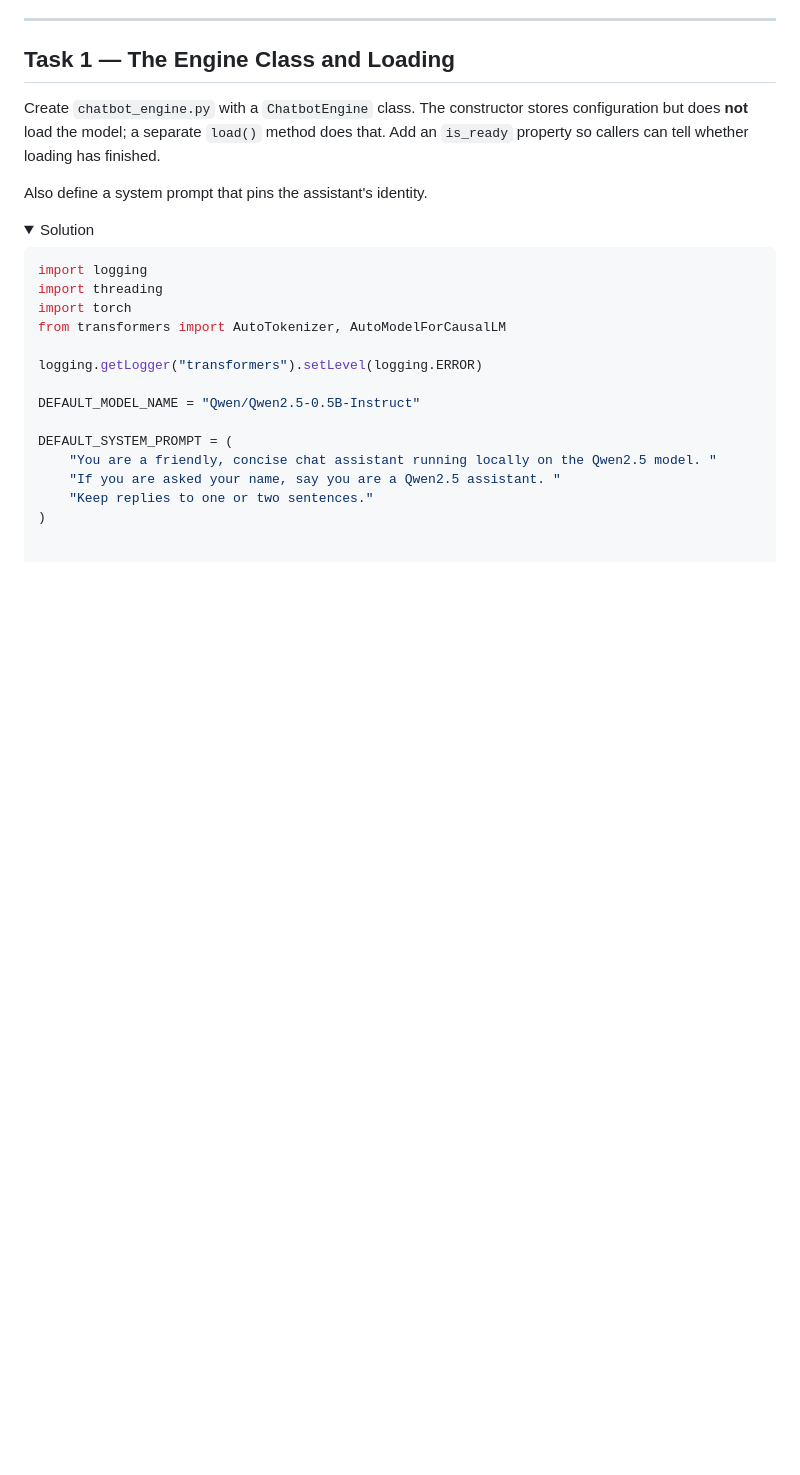
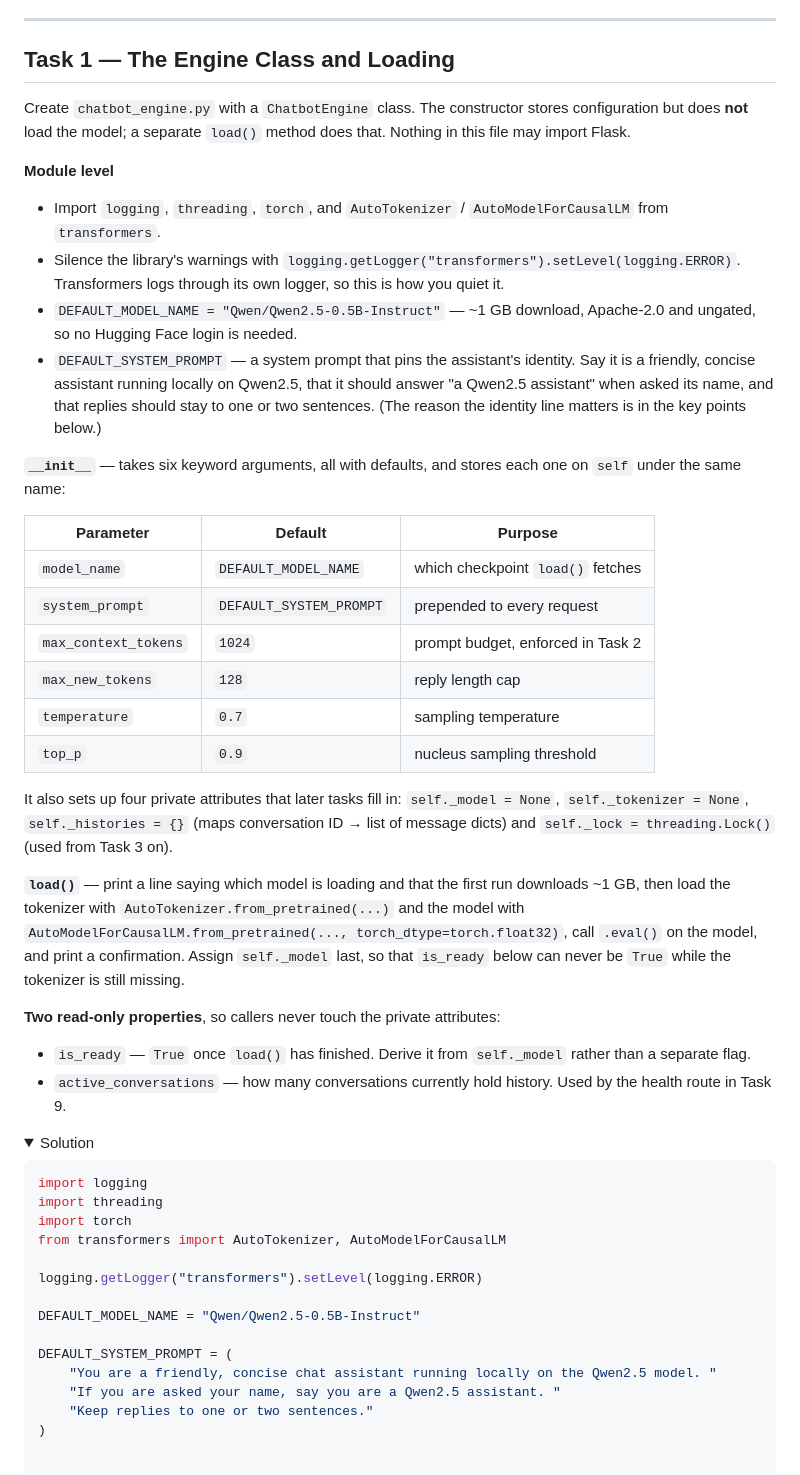
Before and after one commit to cluebbe/python-ai-dev, a Markdown page: web_chatbot/WEB_CHATBOT.md, the part around the change. Drawn GitHub-style; folded sections open; blank space fills up the shorter version.

Commit message:
detailled description of task 1

```diff
--- a/web_chatbot/WEB_CHATBOT.md
+++ b/web_chatbot/WEB_CHATBOT.md
@@ -172,10 +172,53 @@ to it in the terminal before Flask appears at all.
 
 Create `chatbot_engine.py` with a `ChatbotEngine` class. The constructor stores
 configuration but does **not** load the model; a separate `load()` method does
-that. Add an `is_ready` property so callers can tell whether loading has
-finished.
+that. Nothing in this file may import Flask.
 
-Also define a system prompt that pins the assistant's identity.
+**Module level**
+
+- Import `logging`, `threading`, `torch`, and `AutoTokenizer` /
+  `AutoModelForCausalLM` from `transformers`.
+- Silence the library's warnings with
+  `logging.getLogger("transformers").setLevel(logging.ERROR)`. Transformers logs
+  through its own logger, so this is how you quiet it.
+- `DEFAULT_MODEL_NAME = "Qwen/Qwen2.5-0.5B-Instruct"` — ~1 GB download,
+  Apache-2.0 and ungated, so no Hugging Face login is needed.
+- `DEFAULT_SYSTEM_PROMPT` — a system prompt that pins the assistant's identity.
+  Say it is a friendly, concise assistant running locally on Qwen2.5, that it
+  should answer "a Qwen2.5 assistant" when asked its name, and that replies
+  should stay to one or two sentences. (The reason the identity line matters is
+  in the key points below.)
+
+**`__init__`** — takes six keyword arguments, all with defaults, and stores each
+one on `self` under the same name:
+
+| Parameter | Default | Purpose |
+|---|---|---|
+| `model_name` | `DEFAULT_MODEL_NAME` | which checkpoint `load()` fetches |
+| `system_prompt` | `DEFAULT_SYSTEM_PROMPT` | prepended to every request |
+| `max_context_tokens` | `1024` | prompt budget, enforced in Task 2 |
+| `max_new_tokens` | `128` | reply length cap |
+| `temperature` | `0.7` | sampling temperature |
+| `top_p` | `0.9` | nucleus sampling threshold |
+
+It also sets up four private attributes that later tasks fill in:
+`self._model = None`, `self._tokenizer = None`, `self._histories = {}` (maps
+conversation ID → list of message dicts) and `self._lock = threading.Lock()`
+(used from Task 3 on).
+
+**`load()`** — print a line saying which model is loading and that the first run
+downloads ~1 GB, then load the tokenizer with
+`AutoTokenizer.from_pretrained(...)` and the model with
+`AutoModelForCausalLM.from_pretrained(..., torch_dtype=torch.float32)`, call
+`.eval()` on the model, and print a confirmation. Assign `self._model` last, so
+that `is_ready` below can never be `True` while the tokenizer is still missing.
+
+**Two read-only properties**, so callers never touch the private attributes:
+
+- `is_ready` — `True` once `load()` has finished. Derive it from `self._model`
+  rather than a separate flag.
+- `active_conversations` — how many conversations currently hold history. Used
+  by the health route in Task 9.
 
 <details>
 <summary>Solution</summary>
```
